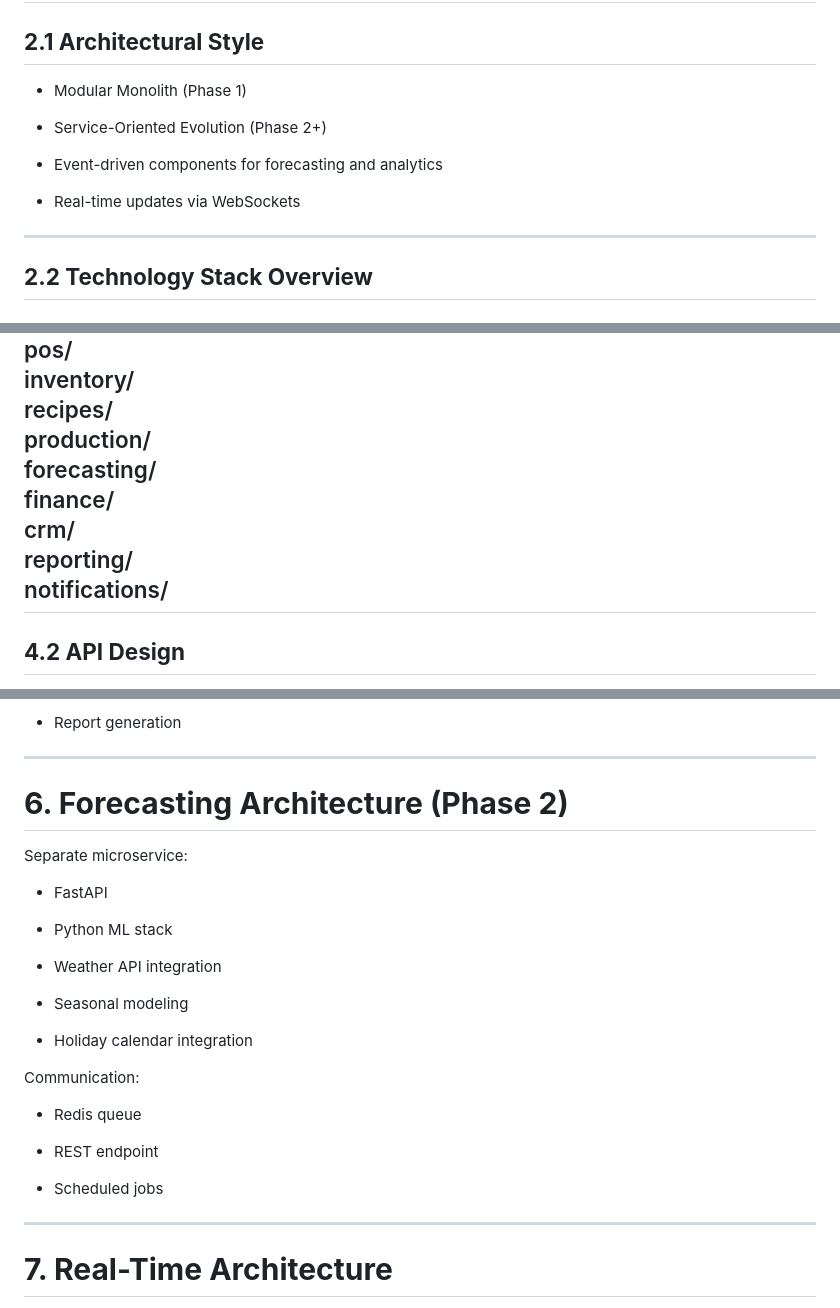
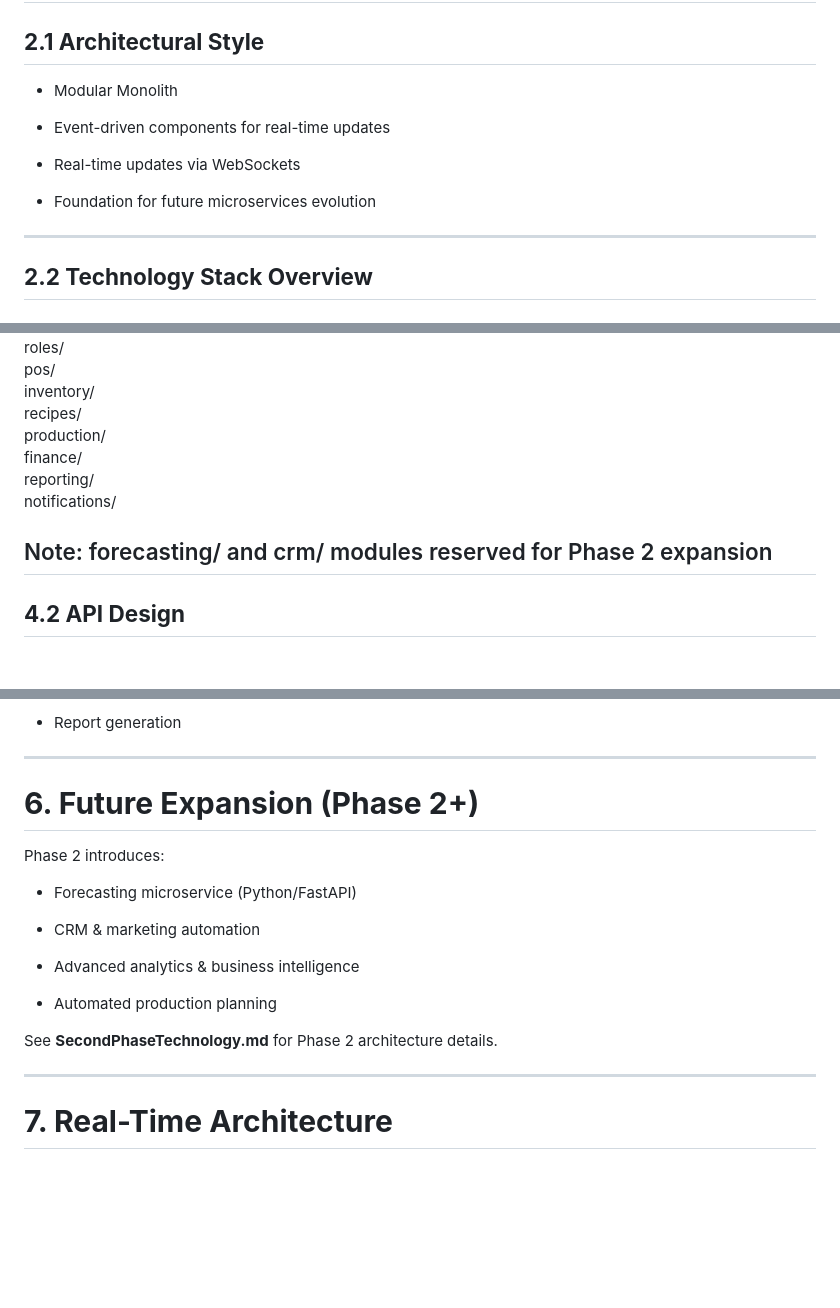
Before and after one commit to starkyru/bake-app, a Markdown page: Technology.md, 3 parts joined by grey strips. Rendered like a GitHub page; blank space fills up the shorter version.

```diff
--- a/Technology.md
+++ b/Technology.md
@@ -32,13 +32,13 @@ The system will support:
 
 ## **2.1 Architectural Style**
 
-* Modular Monolith (Phase 1\)
+* Modular Monolith
 
-* Service-Oriented Evolution (Phase 2+)
-
-* Event-driven components for forecasting and analytics
+* Event-driven components for real-time updates
 
 * Real-time updates via WebSockets
+
+* Foundation for future microservices evolution
 
 ---
 
@@ -194,11 +188,11 @@ modules/
   inventory/
   recipes/
   production/
-  forecasting/
   finance/
-  crm/
   reporting/
   notifications/
+
+Note: forecasting/ and crm/ modules reserved for Phase 2 expansion
 ---
 
 ## **4.2 API Design**
@@ -309,27 +303,19 @@ Redis:
 
 ---
 
-# **6\. Forecasting Architecture (Phase 2\)**
+# **6\. Future Expansion (Phase 2+)**
 
-Separate microservice:
+Phase 2 introduces:
 
-* FastAPI
+* Forecasting microservice (Python/FastAPI)
 
-* Python ML stack
+* CRM & marketing automation
 
-* Weather API integration
+* Advanced analytics & business intelligence
 
-* Seasonal modeling
+* Automated production planning
 
-* Holiday calendar integration
-
-Communication:
-
-* Redis queue
-
-* REST endpoint
-
-* Scheduled jobs
+See **SecondPhaseTechnology.md** for Phase 2 architecture details.
 
 ---
 
```
Also changed, not shown: other parts of Technology.md (+23 -39 lines), SecondPhaseTechnology.md (added, +320 -0 lines).
